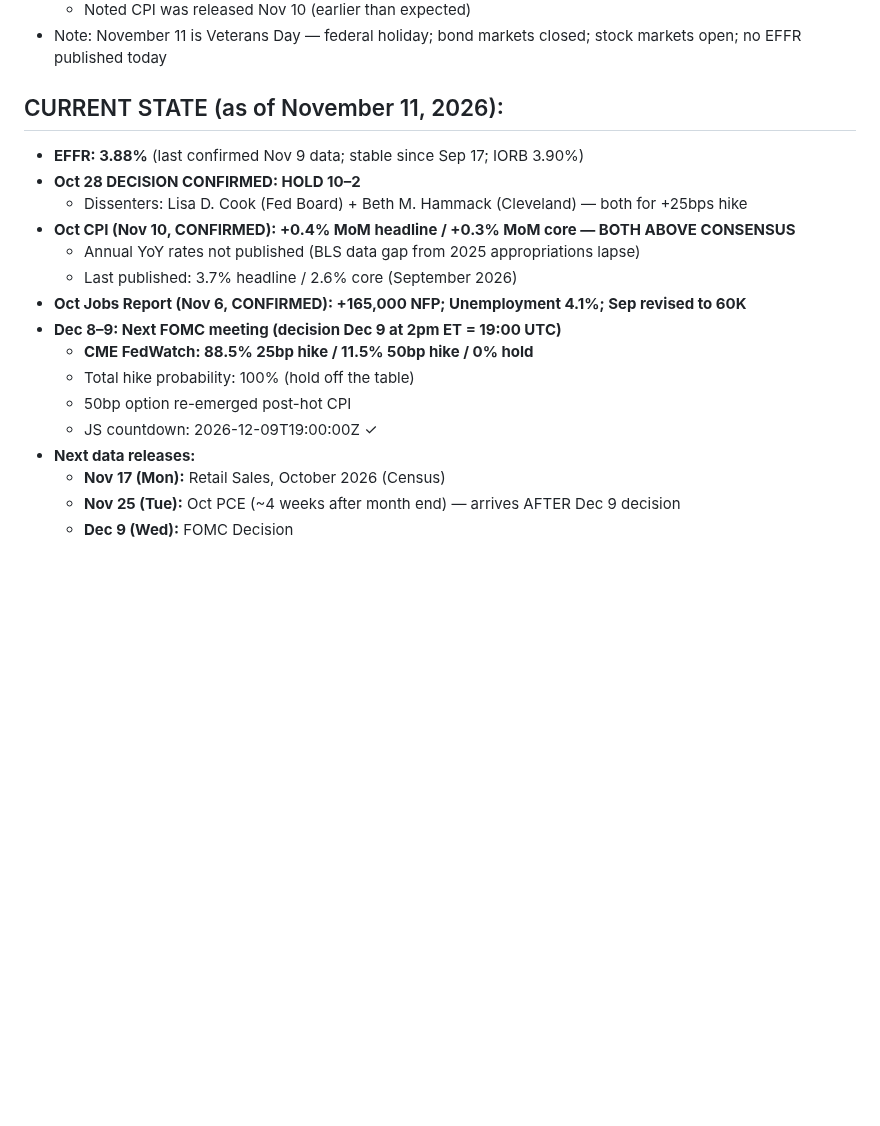
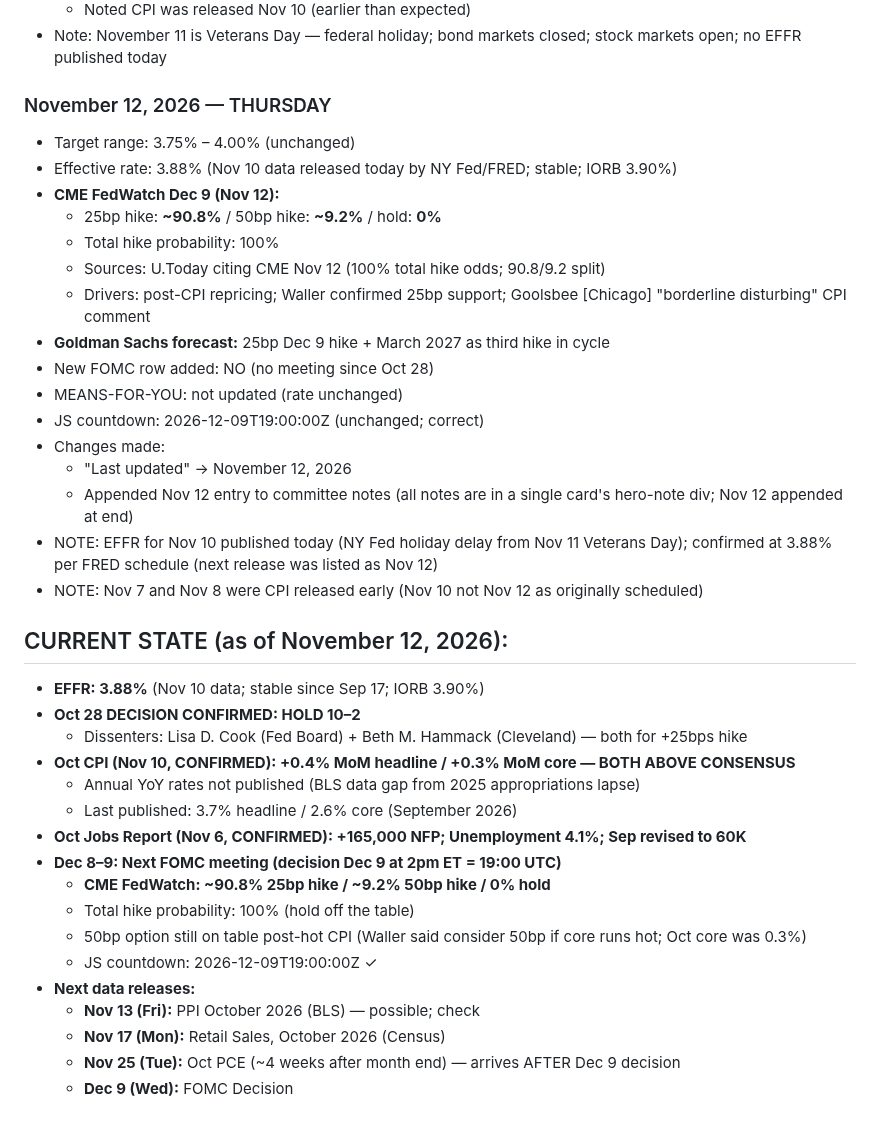
Before and after one commit to cleary0720-cell/macro-brief, a Markdown page: _agent-memory/fed-tracker.md, the part around one of its changes. Rendered like a GitHub page; blank space fills up the shorter version.

Commit message:
Update Fed Tracker agent memory — November 12, 2026
Co-Authored-By: Claude Sonnet 4.6 <noreply@anthropic.com>
Claude-Session: https://claude.ai/code/session_01ALknQXnHNqFN454PTzNERN

```diff
--- a/_agent-memory/fed-tracker.md
+++ b/_agent-memory/fed-tracker.md
@@ -230,8 +230,26 @@ git add/commit/push works directly. Pre-authenticated via GitHub App. Never use
   - Noted CPI was released Nov 10 (earlier than expected)
 - Note: November 11 is Veterans Day — federal holiday; bond markets closed; stock markets open; no EFFR published today
 
-## CURRENT STATE (as of November 11, 2026):
-- **EFFR: 3.88%** (last confirmed Nov 9 data; stable since Sep 17; IORB 3.90%)
+### November 12, 2026 — THURSDAY
+- Target range: 3.75% – 4.00% (unchanged)
+- Effective rate: 3.88% (Nov 10 data released today by NY Fed/FRED; stable; IORB 3.90%)
+- **CME FedWatch Dec 9 (Nov 12):**
+  - 25bp hike: **~90.8%** / 50bp hike: **~9.2%** / hold: **0%**
+  - Total hike probability: 100%
+  - Sources: U.Today citing CME Nov 12 (100% total hike odds; 90.8/9.2 split)
+  - Drivers: post-CPI repricing; Waller confirmed 25bp support; Goolsbee [Chicago] "borderline disturbing" CPI comment
+- **Goldman Sachs forecast:** 25bp Dec 9 hike + March 2027 as third hike in cycle
+- New FOMC row added: NO (no meeting since Oct 28)
+- MEANS-FOR-YOU: not updated (rate unchanged)
+- JS countdown: 2026-12-09T19:00:00Z (unchanged; correct)
+- Changes made:
+  - "Last updated" → November 12, 2026
+  - Appended Nov 12 entry to committee notes (all notes are in a single card's hero-note div; Nov 12 appended at end)
+- NOTE: EFFR for Nov 10 published today (NY Fed holiday delay from Nov 11 Veterans Day); confirmed at 3.88% per FRED schedule (next release was listed as Nov 12)
+- NOTE: Nov 7 and Nov 8 were CPI released early (Nov 10 not Nov 12 as originally scheduled)
+
+## CURRENT STATE (as of November 12, 2026):
+- **EFFR: 3.88%** (Nov 10 data; stable since Sep 17; IORB 3.90%)
 - **Oct 28 DECISION CONFIRMED: HOLD 10–2**
   - Dissenters: Lisa D. Cook (Fed Board) + Beth M. Hammack (Cleveland) — both for +25bps hike
 - **Oct CPI (Nov 10, CONFIRMED): +0.4% MoM headline / +0.3% MoM core — BOTH ABOVE CONSENSUS**
@@ -239,11 +257,12 @@ git add/commit/push works directly. Pre-authenticated via GitHub App. Never use
   - Last published: 3.7% headline / 2.6% core (September 2026)
 - **Oct Jobs Report (Nov 6, CONFIRMED): +165,000 NFP; Unemployment 4.1%; Sep revised to 60K**
 - **Dec 8–9: Next FOMC meeting (decision Dec 9 at 2pm ET = 19:00 UTC)**
-  - **CME FedWatch: 88.5% 25bp hike / 11.5% 50bp hike / 0% hold**
+  - **CME FedWatch: ~90.8% 25bp hike / ~9.2% 50bp hike / 0% hold**
   - Total hike probability: 100% (hold off the table)
-  - 50bp option re-emerged post-hot CPI
+  - 50bp option still on table post-hot CPI (Waller said consider 50bp if core runs hot; Oct core was 0.3%)
   - JS countdown: 2026-12-09T19:00:00Z ✓
 - **Next data releases:**
+  - **Nov 13 (Fri):** PPI October 2026 (BLS) — possible; check
   - **Nov 17 (Mon):** Retail Sales, October 2026 (Census)
   - **Nov 25 (Tue):** Oct PCE (~4 weeks after month end) — arrives AFTER Dec 9 decision
   - **Dec 9 (Wed):** FOMC Decision
```
Also changed, not shown: other parts of _agent-memory/fed-tracker.md (+1 -1 lines).
